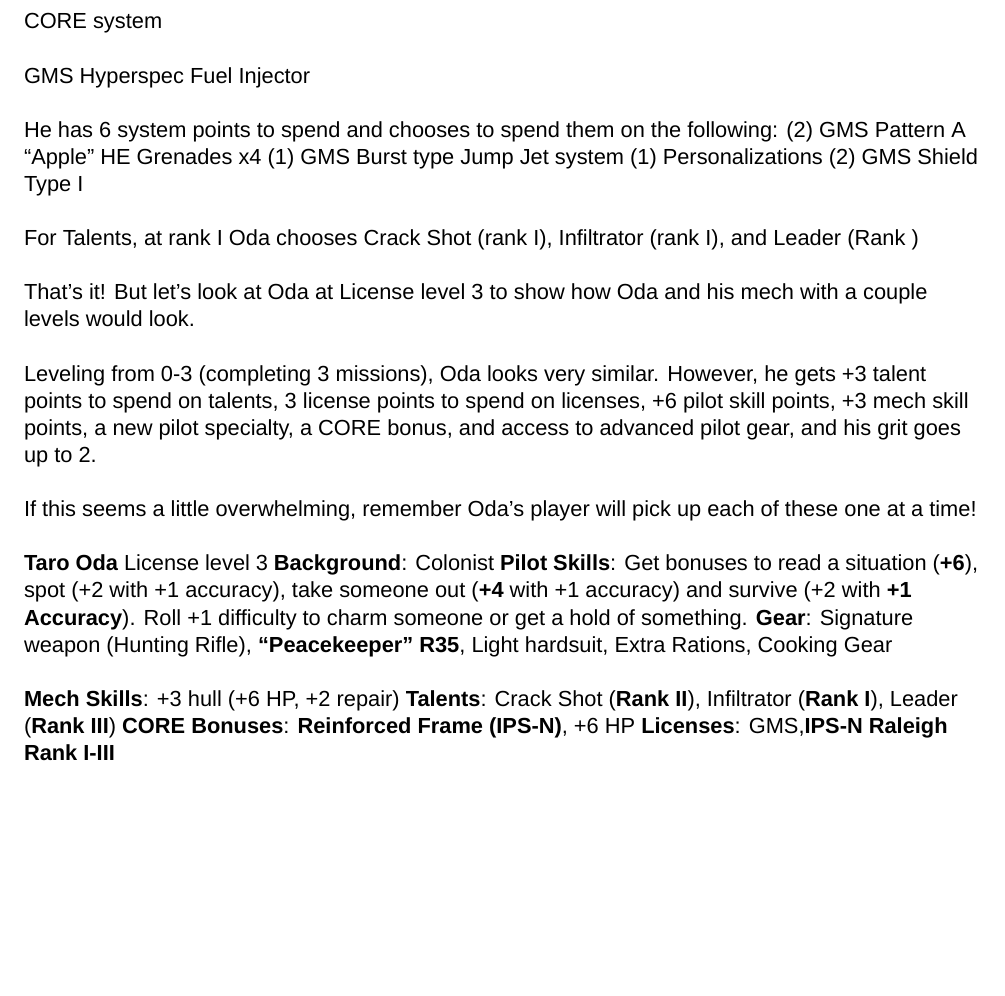
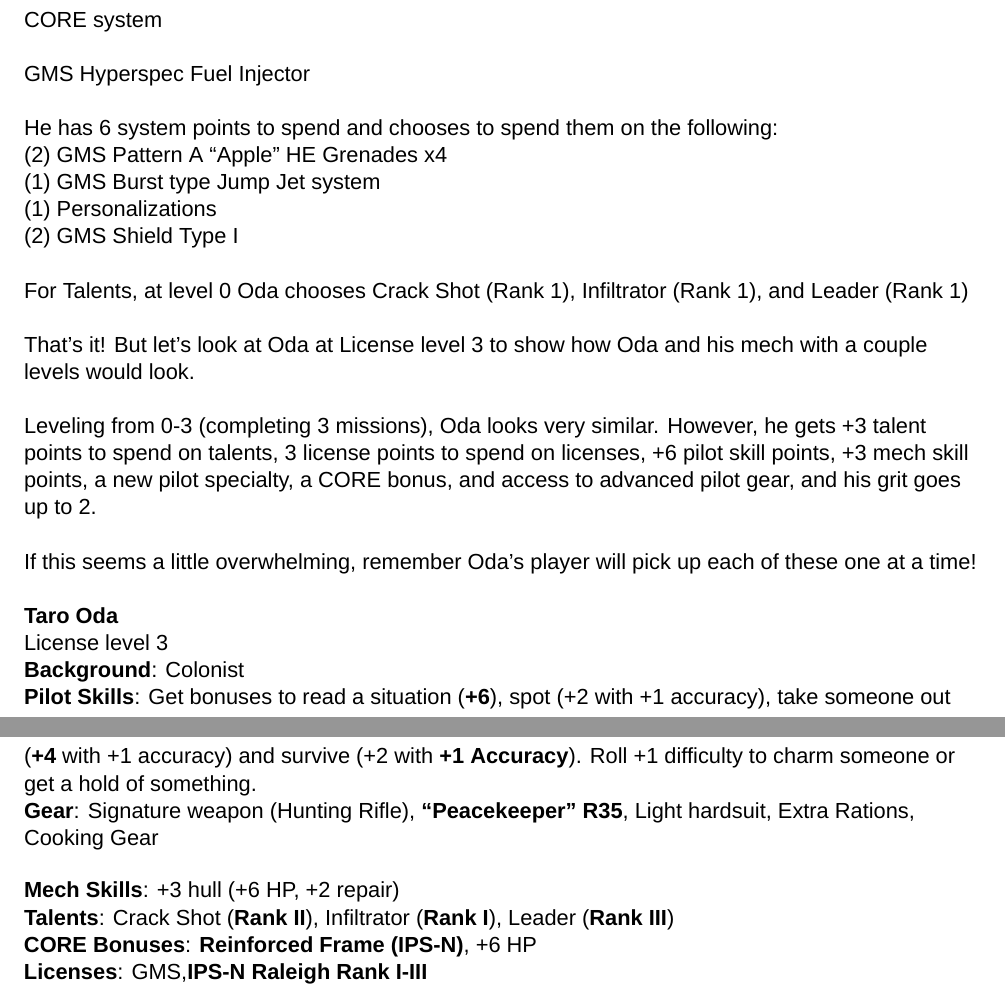
Before and after one commit to AshleyMoni/Lancer-Community-Edition, a LaTeX thesis (LANCER 1.8 - Community Edition.tex, which reads source/compendium/exCharacterCreation.tex, templates/background-template.tex): part of page 94 of 400 before the commit and two parts of pages 94 and 95 of 400 after it, the two joined at a grey line, cut so that both start at the same text, the shorter picture padded with empty space. Compiled offline with XeLaTeX; a missing font is replaced by an installed copy or a similar font.

Commit message:
Fixup the spots i missed in exCharacterCreation, fix capitalization in pilot skills, turn gear catalogue names into \subsection*

```diff
--- a/source/compendium/exCharacterCreation.tex
+++ b/source/compendium/exCharacterCreation.tex
@@ -52,14 +52,13 @@
 
                                          GMS Hyperspec Fuel Injector
 
-He has 6 system points to spend and chooses to spend them on the following:
-(2) GMS Pattern A “Apple” HE Grenades x4
-(1) GMS Burst type Jump Jet system
-(1) Personalizations
+He has 6 system points to spend and chooses to spend them on the following:\\
+(2) GMS Pattern A “Apple” HE Grenades x4\\
+(1) GMS Burst type Jump Jet system\\
+(1) Personalizations\\
 (2) GMS Shield Type I
 
-
-For Talents, at rank I Oda chooses Crack Shot (rank I), Infiltrator (rank I), and Leader (Rank )
+For Talents, at level 0 Oda chooses Crack Shot (Rank 1), Infiltrator (Rank 1), and Leader (Rank 1)
 
 That’s it! But let’s look at Oda at License level 3 to show how Oda and his mech with a couple levels would look.
 
@@ -67,16 +66,16 @@
 
 If this seems a little overwhelming, remember Oda’s player will pick up each of these one at a time!
 
-\textbf{Taro Oda}
-License level 3
-\textbf{Background}: Colonist
-\textbf{Pilot Skills}: Get bonuses to read a situation (\textbf{+6}), spot (+2 with +1 accuracy), take someone out
-(\textbf{+4} with +1 accuracy) and survive (+2 with \textbf{+1 Accuracy}). Roll +1 difficulty to charm someone or get a hold of something.
+\textbf{Taro Oda}\\
+License level 3\\
+\textbf{Background}: Colonist\\
+\textbf{Pilot Skills}: Get bonuses to read a situation (\textbf{+6}), spot (+2 with +1 accuracy), take someone out\\
+(\textbf{+4} with +1 accuracy) and survive (+2 with \textbf{+1 Accuracy}). Roll +1 difficulty to charm someone or get a hold of something.\\
 \textbf{Gear}: Signature weapon (Hunting Rifle), \textbf{“Peacekeeper” R35}, Light hardsuit, Extra Rations, Cooking Gear
 
-\textbf{Mech Skills}: +3 hull (+6 HP, +2 repair)
-\textbf{Talents}: Crack Shot (\textbf{Rank II}), Infiltrator (\textbf{Rank I}), Leader (\textbf{Rank III})
-\textbf{CORE Bonuses}: \textbf{Reinforced Frame (IPS-N)}, +6 HP
+\textbf{Mech Skills}: +3 hull (+6 HP, +2 repair)\\
+\textbf{Talents}: Crack Shot (\textbf{Rank II}), Infiltrator (\textbf{Rank I}), Leader (\textbf{Rank III})\\
+\textbf{CORE Bonuses}: \textbf{Reinforced Frame (IPS-N)}, +6 HP\\
 \textbf{Licenses}: GMS,\textbf{IPS-N Raleigh Rank I-III}
 
 Since Oda has a rank III license (Raleigh), he gets the Raleigh FRAME (rank II) and can choose a +5 HP CORE bonus from IPS-N since he has 3 points in that manufacturer. He can also take any of the systems or weapons in the Raleigh license now. Here’s what Raijin, his mech, looks like at rank III. Oda chooses to mount two hand cannons instead of his knives, a new system from his new licenses.
--- a/templates/background-template.tex
+++ b/templates/background-template.tex
@@ -29,10 +29,10 @@
 \newcommand{\Fists}{Apply Fists to Faces}
 \newcommand{\Blow}{Blow Something Up}
 \newcommand{\Charm}{Charm}
-\newcommand{\Invent}{Invent or create}
+\newcommand{\Invent}{Invent or Create}
 \newcommand{\Investigate}{Investigate}
 \newcommand{\Fast}{Get Somewhere Fast}
-\newcommand{\Get}{Get a Hold of something}
+\newcommand{\Get}{Get a Hold of Something}
 \newcommand{\Fix}{Fix, Hack, or Wreck}
 \newcommand{\Flash}{Flash}
 \newcommand{\Lead}{Lead or Inspire}
@@ -42,7 +42,7 @@
 \newcommand{\Patch}{Patch}
 \newcommand{\Rank}{Pull Rank}
 \newcommand{\Survive}{Survive}
-\newcommand{\Cool}{Stay cool and collected}
+\newcommand{\Cool}{Stay Cool and Collected}
 \newcommand{\Spot}{Spot}
 \newcommand{\Read}{Read a situation}
 \newcommand{\Unseen}{Unseen and Unheard}
```
Also changed, not shown: source/compendium/gearCatalogue.tex (+5 -15 lines), source/compendium/exCharacterCreation.tex (8 more changed lines).
